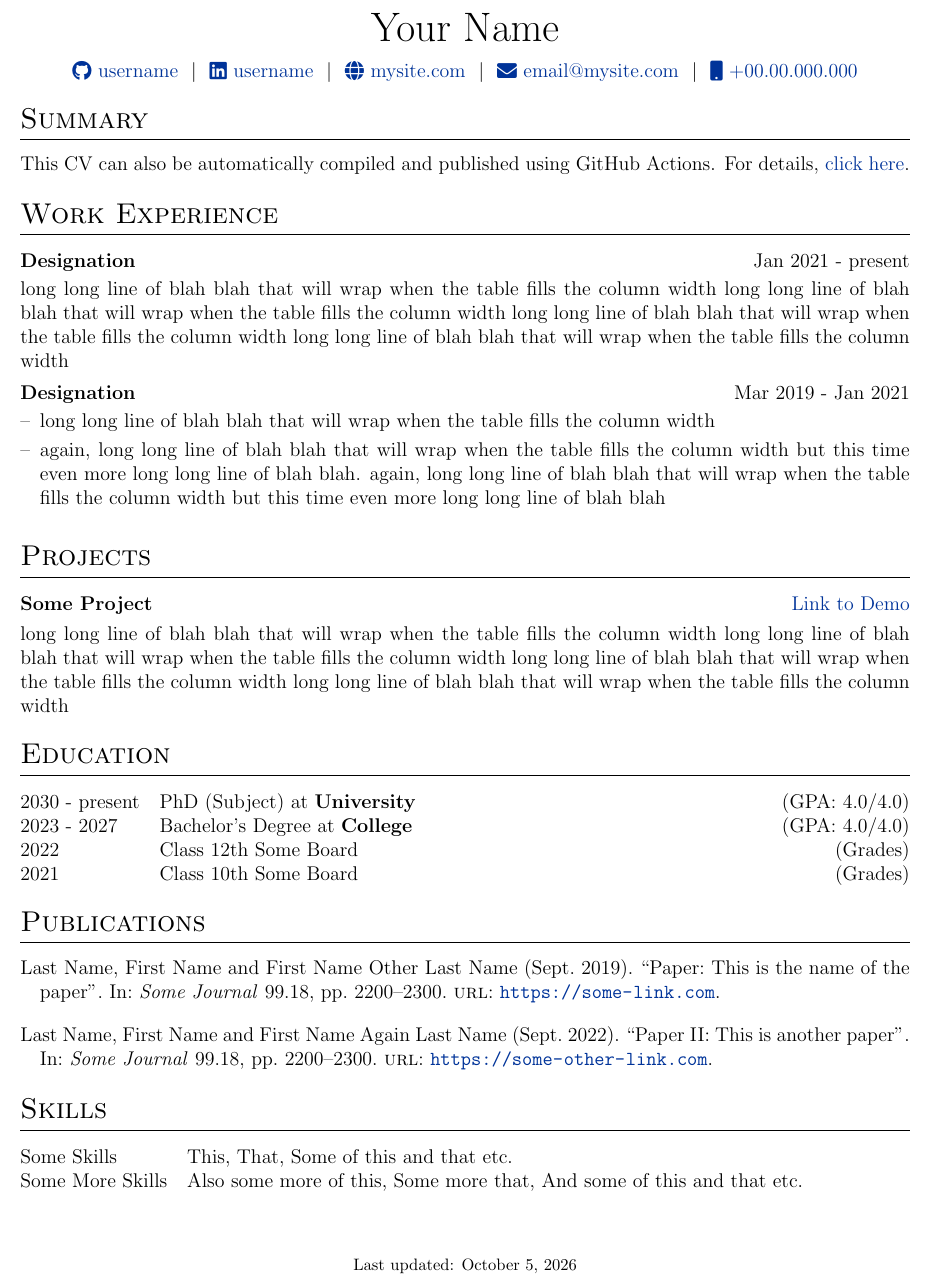
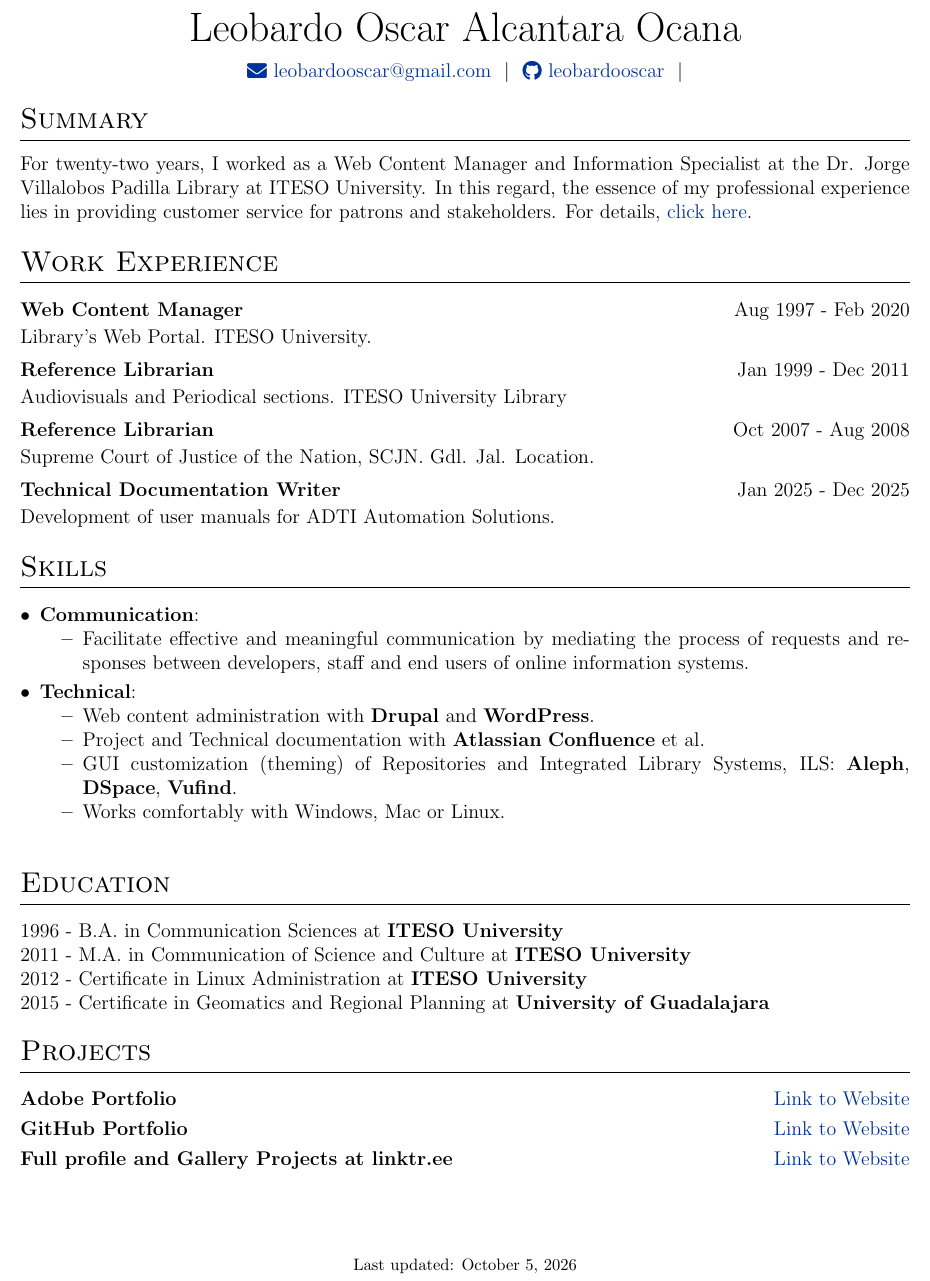
Before and after one commit to leobardooscar/resume_esp, a LaTeX CV (cv.tex): part of the page, cut at the place of the change. Compiled offline with pdfLaTeX.

Commit message:
CV with updated details and sections
Updated personal information, work experience, education, and projects in CV.

```diff
--- a/cv.tex
+++ b/cv.tex
@@ -142,12 +142,12 @@
 % \end{tabularx}
 
 \begin{tabularx}{\linewidth}{@{} C @{}}
-\Huge{Your Name} \\[7.5pt]
-\href{https://github.com/username}{\raisebox{-0.05\height}\faGithub\ username} \ $|$ \
-\href{https://linkedin.com/in/username}{\raisebox{-0.05\height}\faLinkedin\ username} \ $|$ \
-\href{https://mysite.com}{\raisebox{-0.05\height}\faGlobe \ mysite.com} \ $|$ \
-\href{mailto:email@mysite.com}{\raisebox{-0.05\height}\faEnvelope \ email@mysite.com} \ $|$ \
-\href{tel:+000000000000}{\raisebox{-0.05\height}\faMobile \ +00.00.000.000} \\
+\Huge{Leobardo Oscar Alcantara Ocana} \\[7.5pt]
+\href{mailto:leobardooscar@gmail.com}{\raisebox{-0.05\height}\faEnvelope \ leobardooscar@gmail.com} \ $|$ \
+\href{https://github.com/leobardooscar}{\raisebox{-0.05\height}\faGithub\ leobardooscar} \ $|$ \
+%\href{https://linkedin.com/in/username}{\raisebox{-0.05\height}\faLinkedin\ username} \ $|$ \
+%\href{https://linktr.ee/leobardo_oscar}{\raisebox{-0.05\height}\faGlobe \ leobardo_oscar} \ $|$ \
+%\href{tel:+000000000000}{\raisebox{-0.05\height}\faMobile \ +00.00.000.000} \\
 \end{tabularx}
 
 %----------------------------------------------------------------------------------------
@@ -156,27 +156,57 @@
 
 %Interests/ Keywords/ Summary
 \section{Summary}
-This CV can also be automatically compiled and published using GitHub Actions. For details, \href{https://github.com/jitinnair1/autoCV}{click here}.
+For twenty-two years, I worked as a Web Content Manager and Information Specialist at the Dr. Jorge Villalobos Padilla Library at ITESO University. In this regard, the essence of my professional experience lies in providing customer service for patrons and stakeholders. For details, \href{https://leobardooscar.github.io/portfolio/}{click here}.
 
 %Experience
 \section{Work Experience}
 
-\begin{jobshort}{Designation}{Jan 2021 - present}
-long long line of blah blah that will wrap when the table fills the column width long long line of blah blah that will wrap when the table fills the column width long long line of blah blah that will wrap when the table fills the column width long long line of blah blah that will wrap when the table fills the column width
+\begin{jobshort}{Web Content Manager}{Aug 1997 - Feb 2020}
+Library's Web Portal. ITESO University.
 \end{jobshort}
 
 
-\begin{joblong}{Designation}{Mar 2019 - Jan 2021}
-\item long long line of blah blah that will wrap when the table fills the column width
-\item again, long long line of blah blah that will wrap when the table fills the column width but this time even more long long line of blah blah. again, long long line of blah blah that will wrap when the table fills the column width but this time even more long long line of blah blah
-\end{joblong}
+\begin{jobshort}{Reference Librarian}{Jan 1999 - Dec 2011}
+Audiovisuals and Periodical sections. ITESO University Library
+\end{jobshort}
 
-%Projects
-\section{Projects}
 
-\begin{tabularx}{\linewidth}{ @{}l r@{} }
-\textbf{Some Project} & \hfill \href{https://some-link.com}{Link to Demo} \\[3.75pt]
-\multicolumn{2}{@{}X@{}}{long long line of blah blah that will wrap when the table fills the column width long long line of blah blah that will wrap when the table fills the column width long long line of blah blah that will wrap when the table fills the column width long long line of blah blah that will wrap when the table fills the column width}  \\
+\begin{jobshort}{Reference Librarian}{Oct 2007 - Aug 2008}
+Supreme Court of Justice of the Nation, SCJN. Gdl. Jal. Location.
+\end{jobshort}
+
+\begin{jobshort}{Technical Documentation Writer}{Jan 2025 - Dec 2025}
+Development of user manuals for ADTI Automation Solutions.
+\end{jobshort}
+
+%\begin{joblong}{Designation}{Mar 2019 - Jan 2021}
+%\item long long line of blah blah that will wrap when the table fills the column width
+%\item again, long long line of blah blah that will wrap when the table fills the column width but this time even more long long line of blah blah. again, long long line of blah blah that will wrap when the table fills the column width but this time even more long long line of blah blah
+%\end{joblong}
+
+
+%----------------------------------------------------------------------------------------
+%	SKILLS
+%----------------------------------------------------------------------------------------
+\section{Skills}
+\begin{tabularx}{\linewidth}{@{}l X@{}}
+\multicolumn{2}{@{}X@{}}{
+\begin{minipage}[t]{\linewidth}
+    \begin{itemize}[nosep,after=\strut, leftmargin=1em, itemsep=3pt]
+        \item \textbf{Communication}:
+        \begin{itemize}
+            \item Facilitate effective and meaningful communication by mediating the process of requests and responses between developers, staff and end users of online information systems.
+        \end{itemize}
+        \item \textbf{Technical}:
+        \begin{itemize}
+            \item Web content administration with \textbf{Drupal} and \textbf{WordPress}.
+            \item Project and Technical documentation with \textbf{Atlassian} \textbf{Confluence}  et al.
+            \item GUI customization (theming) of Repositories and Integrated Library Systems, ILS: \textbf{Aleph}, \textbf{DSpace}, \textbf{Vufind}.
+            \item Works comfortably with Windows, Mac or Linux.
+        \end{itemize}
+    \end{itemize}
+\end{minipage}
+}
 \end{tabularx}
 
 %----------------------------------------------------------------------------------------
@@ -184,32 +214,46 @@ long long line of blah blah that will wrap when the table fills the column width
 %----------------------------------------------------------------------------------------
 \section{Education}
 \begin{tabularx}{\linewidth}{@{}l X@{}}
-2030 - present & PhD (Subject) at \textbf{University} \hfill \normalsize (GPA: 4.0/4.0) \\
 
-2023 - 2027 & Bachelor's Degree at \textbf{College} \hfill (GPA: 4.0/4.0) \\
+1996 - B.A. in Communication Sciences at \textbf{ITESO University} \hfill \normalsize  \\
 
-2022 & Class 12th Some Board \hfill  (Grades) \\
+2011 - M.A. in Communication of Science and Culture at \textbf{ITESO University} \hfill  \\
 
-2021 & Class 10th Some Board \hfill  (Grades) \\
+2012 - Certificate in Linux Administration at \textbf{ITESO University} \hfill  \\
+
+2015 - Certificate in Geomatics and Regional Planning at \textbf{University of Guadalajara} \hfill \\
+
+
+%2022 & Class 12th Some Board \hfill  (Grades) \\
+%2021 & Class 10th Some Board \hfill  (Grades) \\
 \end{tabularx}
+
+
+%----------------------------------------------------------------------------------------
+%	PROJECTS
+%----------------------------------------------------------------------------------------
+\section{Projects}
+
+\begin{tabularx}{\linewidth}{ @{}l r@{} }
+\textbf{Adobe Portfolio} & \hfill \href{https://leobardooscar.myportfolio.com}{Link to Website} \\[3.75pt]
+\textbf{GitHub Portfolio} & \hfill \href{https://leobardooscar.github.io}{Link to Website} \\[3.75pt]
+\textbf{Full profile and Gallery Projects at linktr.ee} & \hfill \href{https://linktr.ee/leobardo_oscar}{Link to Website} \\[3.75pt]
+\multicolumn{2}{@{}X@{}}{}  \\
+\end{tabularx}
+
 
 %----------------------------------------------------------------------------------------
 %	PUBLICATIONS
 %----------------------------------------------------------------------------------------
-\section{Publications}
-\begin{refsection}[citations.bib]
-\nocite{*}
-\printbibliography[heading=none]
-\end{refsection}
+%\section{Publications}
+%\begin{refsection}[citations.bib]
+%\nocite{*}
+%\printbibliography[heading=none]
+%\end{refsection}
 
-%----------------------------------------------------------------------------------------
-%	SKILLS
-%----------------------------------------------------------------------------------------
-\section{Skills}
-\begin{tabularx}{\linewidth}{@{}l X@{}}
-Some Skills &  \normalsize{This, That, Some of this and that etc.}\\
-Some More Skills  &  \normalsize{Also some more of this, Some more that, And some of this and that etc.}\\
-\end{tabularx}
+
+
+
 
 \vfill
 \center{\footnotesize Last updated: \today}
```
